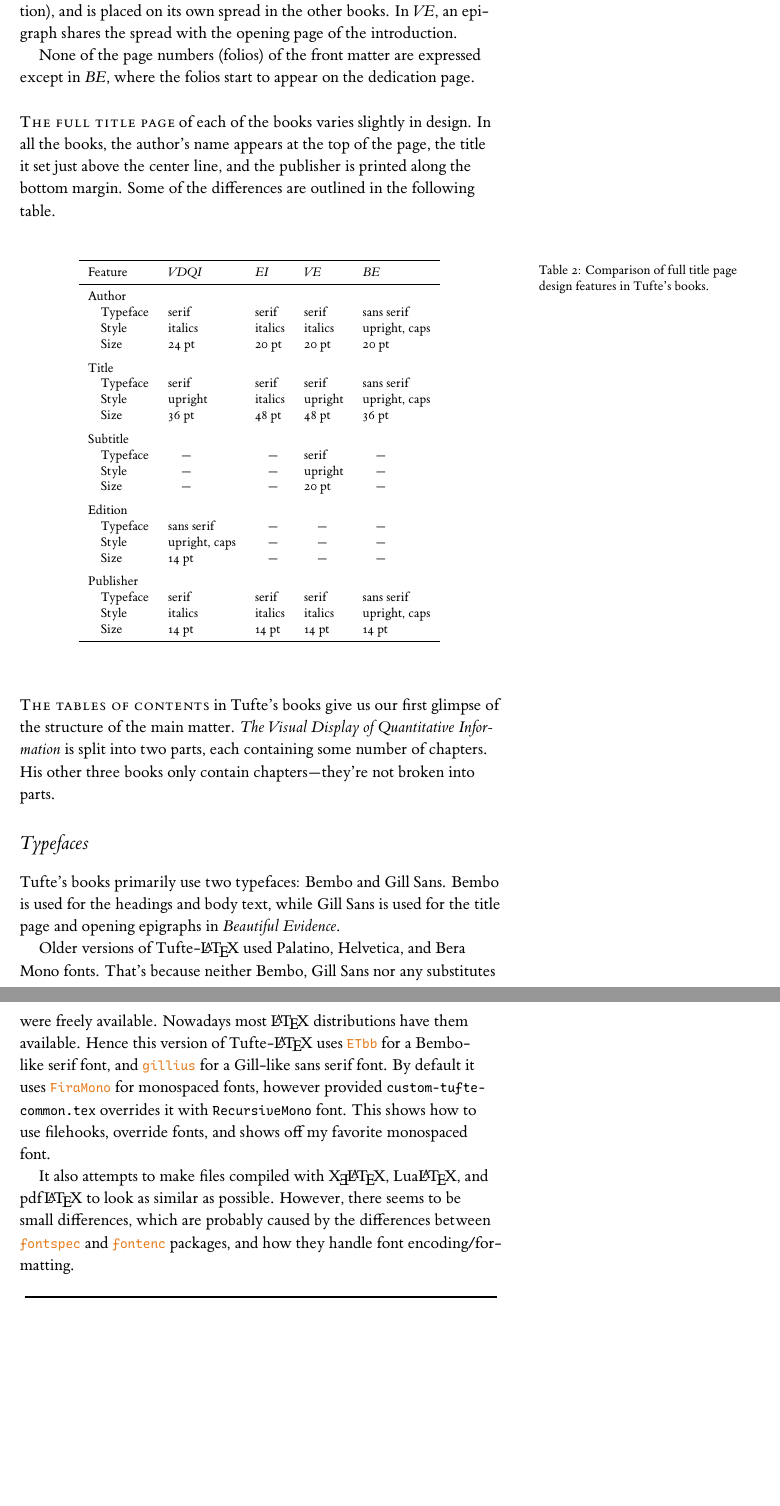
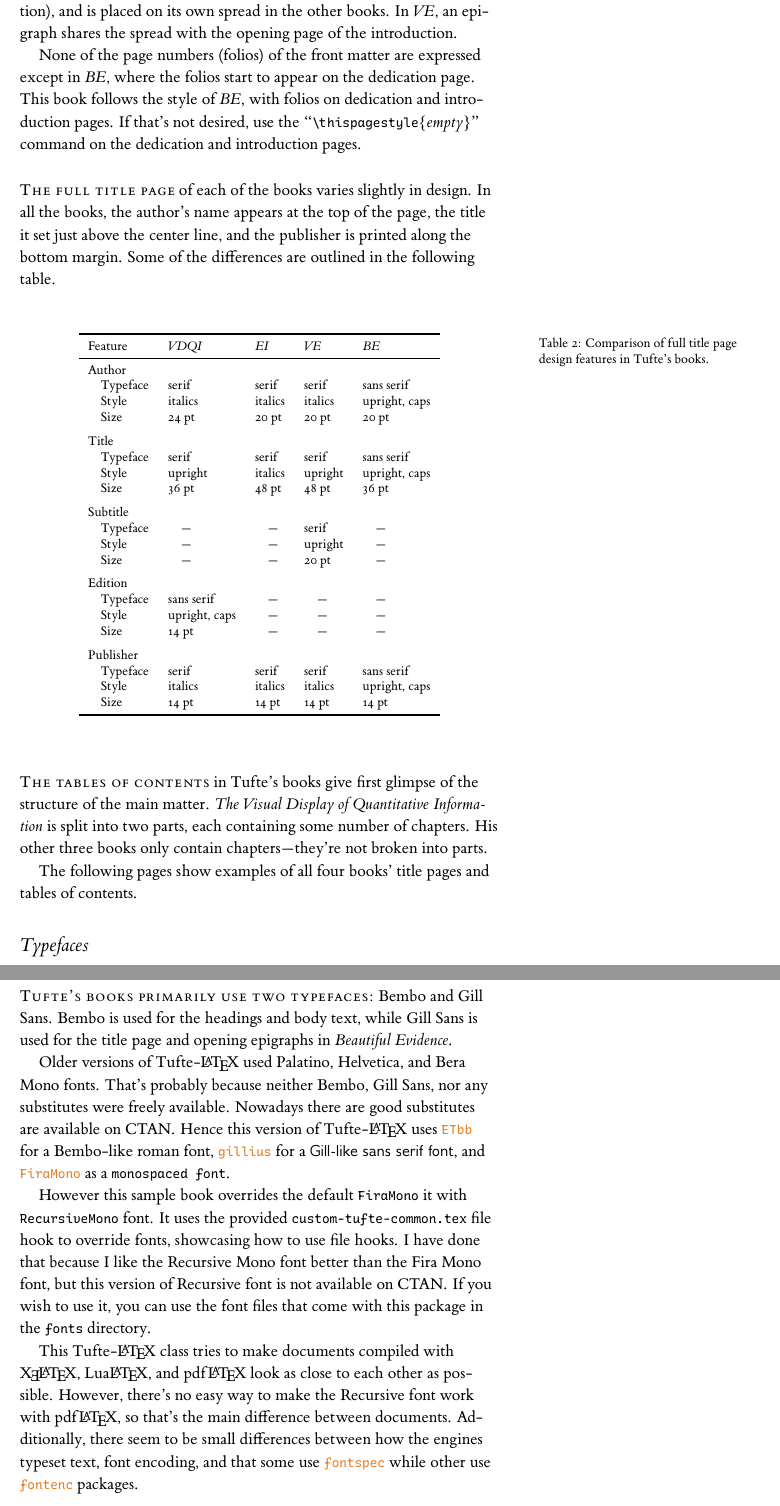
Before and after one commit to MormonJesus69420/Modernized-Tufte-LaTeX, a LaTeX thesis (sample-book.tex): two parts of pages 16 and 19 of 46, joined at a grey line, cut so that both start at the same text, the shorter picture padded with empty space. The pictures show the PDF file samples/sample-book-lualatex.pdf that the author committed with the source.

Commit message:
Rewrite the first chapter in sample book

```diff
--- a/sample-book.tex
+++ b/sample-book.tex
@@ -484,6 +484,3 @@ Page numbers that appear in parentheses refer to folios that do not have a print
     \begin{center}
       \begin{tabular}{lcccc}
         \toprule
-        & \multicolumn{4}{c}{Books} \\
-        \cmidrule(l){2-5}
-        Page content & \vdqi & \ei & \ve & \be \\
@@ -503,32 +503,32 @@ Page numbers that appear in parentheses refer to folios that do not have a print
     \end{center}
   \end{minipage}
   \caption[Overview of pages in front matter of Tufte's books.]{%
-    Overview of pages in front matter of Tufte's books.%
+    Overview of pages in front matter of Tufte's books.
     Page numbers in parentheses refer to folios without printed page numbers.%
   }\label{tab:front-matter}
 \end{table}
 \vspace{-7\baselineskip}
 \footnotetext{The contents of this page vary from book to book.
-  In \vdqi this page is blank; in \ei and \ve this page holds a frontispiece;
-  and in \be this page contains three epigraphs.}
+  In \vdqi\ this page is blank; in \ei\ and \ve\ this page holds a frontispiece;
+  and in \be\ this page contains three epigraphs.}
 \vspace{7\baselineskip}
 
 \bigskip
 The design of the front matter in Tufte's books varies slightly from the traditional design of front matter.
-First, the pages in front matter are traditionally numbered with lowercase roman numerals (e.g., i, iv, ix,~\ldots). Second, the front matter page numbering sequence is usually separate from the main matter page numbering.
+First, the pages in front matter are traditionally numbered with lowercase roman numerals (e.g., i, iv, ix, xiv,~\ldots). Second, the front matter page numbering sequence is usually separate from the main matter page numbering.
 That is, the page numbers restart at 1 when the main matter begins.
 In contrast, Tufte has enumerated his pages with arabic numerals, and share the count sequence with the main matter.
 
 There are also some variations in design across Tufte's four books.
 The page opposite the full title page (labeled ``frontispiece'' in \cref{tab:front-matter}) has different content in every book.
-In \VDQI, this page is blank;
-in \EI and \VE, this page holds a frontispiece;
-and in \BE, this page contains three epigraphs.
+In \VDQI, this page is blank; in \EI, and \VE, this page holds a frontispiece; and in \BE, this page contains three epigraphs.
 
-The dedication appears on page~6 in \vdqi (opposite the introduction), and is placed on its own spread in the other books.
+The dedication appears on page~6 in \vdqi\ (opposite the introduction), and is placed on its own spread in the other books.
 In \ve, an epigraph shares the spread with the opening page of the introduction.
 
 None of the page numbers (folios) of the front matter are expressed except in \be, where the folios start to appear on the dedication page.
+This book follows the style of \be, with folios on dedication and introduction pages.
+If that's not desired, use the ``\doccmd{thispagestyle}\{\docarg{empty}\}'' command on the dedication and introduction pages.
 
 \newthought{The full title page} of each of the books varies slightly in design.
 In all the books, the author's name appears at the top of the page, the title it set just above the center line, and the publisher is printed along the bottom margin.
@@ -540,25 +540,25 @@ Some of the differences are outlined in the following table.
   \begin{center}
     \begin{tabular}{lllll}
       \toprule
-      Feature & \vdqi & \ei & \ve & \be \\
+      Feature        & \vdqi\        & \ei\    & \ve\    & \be{} \\
       \midrule
-      Author & & & & \\
-      \quad Typeface & serif   & serif   & serif   & sans serif \\
-      \quad Style    & italics & italics & italics & upright, caps \\
-      \quad Size     & 24 pt   & 20 pt   & 20 pt   & 20 pt \\
+      Author         &               &         &         & \\
+      \quad Typeface & serif         & serif   & serif   & sans serif \\
+      \quad Style    & italics       & italics & italics & upright, caps \\
+      \quad Size     & 24 pt         & 20 pt   & 20 pt   & 20 pt \\
       \addlinespace
-      Title & & & & \\
-      \quad Typeface & serif   & serif   & serif   & sans serif \\
-      \quad Style    & upright & italics & upright & upright, caps \\
-      \quad Size     & 36 pt   & 48 pt   & 48 pt   & 36 pt \\
+      Title          &               &         &         & \\
+      \quad Typeface & serif         & serif   & serif   & sans serif \\
+      \quad Style    & upright       & italics & upright & upright, caps \\
+      \quad Size     & 36 pt         & 48 pt   & 48 pt   & 36 pt \\
       \addlinespace
-      Subtitle & & & & \\
-      \quad Typeface & \na     & \na     & serif   & \na \\
-      \quad Style    & \na     & \na     & upright & \na \\
-      \quad Size     & \na     & \na     & 20 pt   & \na \\
+      Subtitle       &               &         &         & \\
+      \quad Typeface & \na\          & \na\    & serif   & \na{} \\
+      \quad Style    & \na\          & \na\    & upright & \na{} \\
+      \quad Size     & \na\          & \na\    & 20 pt   & \na{} \\
       \addlinespace
-      Edition & & & & \\
-      \quad Typeface & sans serif    & \na  & \na  & \na \\
-      \quad Style    & upright, caps & \na  & \na  & \na \\
-      \quad Size     & 14 pt         & \na  & \na  & \na \\
+      Edition        &               &         &         & \\
+      \quad Typeface & sans serif    & \na\    & \na\    & \na{} \\
+      \quad Style    & upright, caps & \na\    & \na\    & \na{} \\
+      \quad Size     & 14 pt         & \na\    & \na\    & \na{} \\
       \addlinespace
@@ -575,3 +580,4 @@ Some of the differences are outlined in the following table.
+The following pages show examples of all four books' title pages and tables of contents.
 
 \begin{figure*}[p]
 \fbox{\includegraphics[width=0.45\linewidth]{graphics/vdqi-title.pdf}}
@@ -604,14 +606,18 @@ Tufte's books primarily use two typefaces: Bembo and Gill Sans.
 Bembo is used for the headings and body text, while Gill Sans is used for the title page and opening epigraphs in \BE.
 
 Older versions of \TL\ used Palatino, Helvetica, and Bera Mono fonts.
-That's because neither Bembo, Gill Sans nor any substitutes were freely available.
-Nowadays most \hologo{LaTeX} distributions have them available.
-Hence this version of \TL\ uses \docpkgdef{ETbb} for a Bembo-like serif font, and \docpkgdef{gillius} for a Gill-like sans serif font.
-By default it uses \docpkgdef{FiraMono} for monospaced fonts, however provided \docfilehook{custom-tufte-common.tex}{common} overrides it with \texttt{RecursiveMono} font.
-This shows how to use filehooks, override fonts, and shows off my favorite monospaced font.
+That's probably because neither Bembo, Gill Sans, nor any substitutes were freely available.
+Nowadays there are good substitutes are available on CTAN\@.
+Hence this version of \TL\ uses \docpkgdef{ETbb} for a Bembo-like roman font, \docpkgdef{gillius} for a \textsf{Gill-like sans serif font}, and \docpkgdef{FiraMono} as a \texttt{monospaced font}.
 
-It also attempts to make files compiled with \iXeLaTeX, \iLuaLaTeX, and \iPdfLaTeX\ to look as similar as possible.
-However, there seems to be small differences, which are probably caused by the differences between \docpkgdef{fontspec} and \docpkgdef{fontenc} packages, and how they handle font encoding/formatting.
+However this sample book overrides the default \docpkg{FiraMono} it with \texttt{RecursiveMono} font.
+It uses the provided \docfilehook{custom-tufte-common.tex}{common} file hook to override fonts, showcasing how to use file hooks.
+I have done that because I like the Recursive Mono font better than the Fira Mono font, but this version of Recursive font is not available on CTAN\@.
+If you wish to use it, you can use the font files that come with this package in the \texttt{fonts} directory.
+
+This \TL\ class tries to make documents compiled with \iXeLaTeX, \iLuaLaTeX, and \iPdfLaTeX\ look as close to each other as possible.
+However, there's no easy way to make the Recursive font work with \hologo{pdfLaTeX}, so that's the main difference between documents.
+Additionally, there seem to be small differences between how the engines typeset text, font encoding, and that some use \docpkgdef{fontspec} while other use \docpkgdef{fontenc} packages.
 
 \begin{table}[h]\index{typefaces!sizes}
   \footnotesize%
```
Also changed, not shown: samples/sample-book-lualatex.pdf, samples/sample-book-pdflatex.pdf, samples/sample-book-xelatex.pdf, samples/sample-handout-lualatex.pdf, samples/sample-handout-pdflatex.pdf, samples/sample-handout-xelatex.pdf, sample-book.tex (88 more changed lines).
